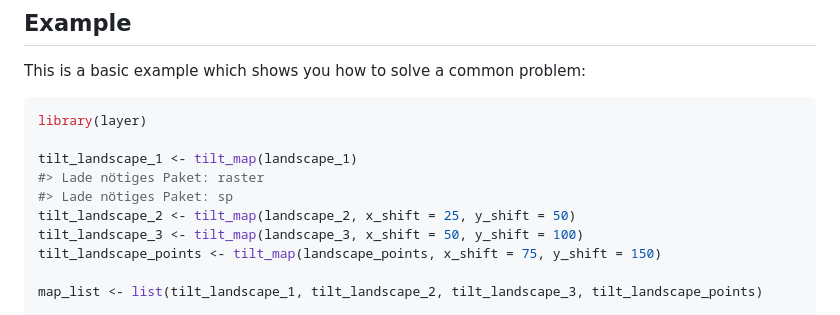
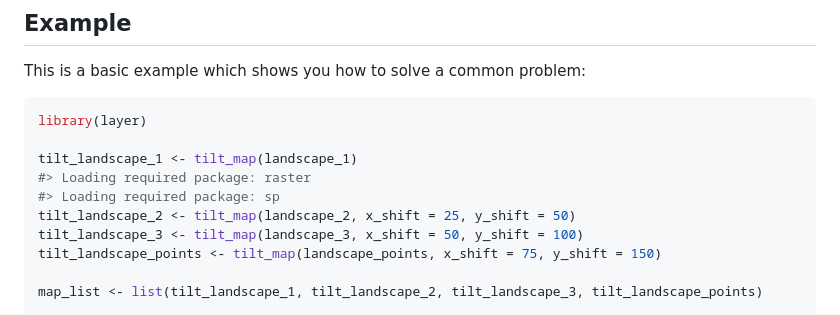
Before and after one commit to marcosci/layer, a Markdown page: README.md, the part around the change. Rendered like a GitHub page.

```diff
--- a/README.md
+++ b/README.md
@@ -42,8 +42,8 @@ This is a basic example which shows you how to solve a common problem:
 library(layer)
 
 tilt_landscape_1 <- tilt_map(landscape_1)
-#> Lade nötiges Paket: raster
-#> Lade nötiges Paket: sp
+#> Loading required package: raster
+#> Loading required package: sp
 tilt_landscape_2 <- tilt_map(landscape_2, x_shift = 25, y_shift = 50)
 tilt_landscape_3 <- tilt_map(landscape_3, x_shift = 50, y_shift = 100)
 tilt_landscape_points <- tilt_map(landscape_points, x_shift = 75, y_shift = 150)
```
Also changed, not shown: README-example-1.png (added).
